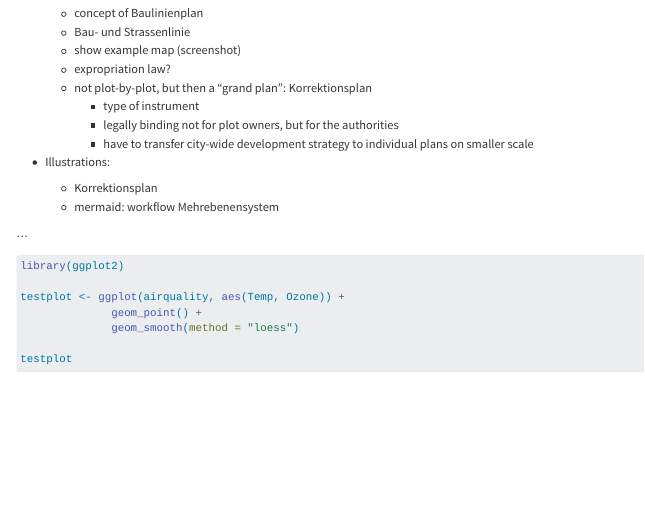
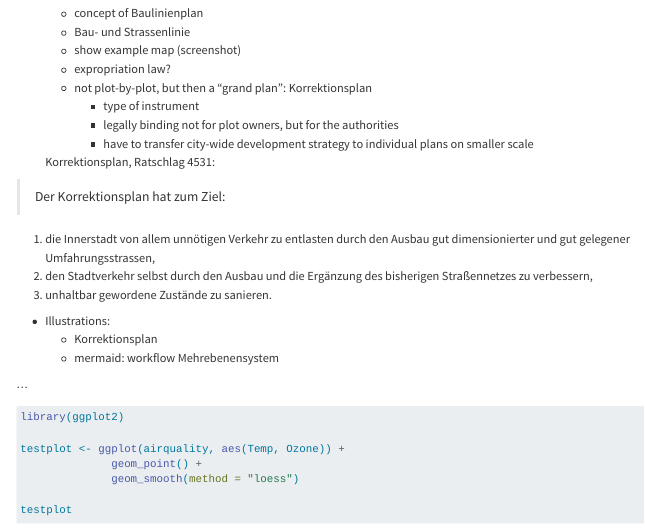
Before and after one commit to mtwente/palimpsest-bs, a Quarto document (manuscript/palimpsest-bs.qmd): the page in a window 1100 px wide, from 1880 px down. Rendered offline with R 4.5, knitr and Pandoc in place of Quarto, with nearby package versions; some code elsewhere in the file could not run offline.

Commit message:
feat: add R4531 quote

```diff
--- a/manuscript/palimpsest-bs.qmd
+++ b/manuscript/palimpsest-bs.qmd
@@ -102,6 +102,14 @@ Standing in front of City Hall/Clothing Store:
     - type of instrument
     - legally binding not for plot owners, but for the authorities
     - have to transfer city-wide development strategy to individual plans on smaller scale
+
+  Korrektionsplan, Ratschlag 4531:
+
+> Der Korrektionsplan hat zum Ziel:
+
+1. die Innerstadt von allem unnötigen Verkehr zu entlasten durch den Ausbau gut dimensionierter und gut gelegener Umfahrungsstrassen,
+2. den Stadtverkehr selbst durch den Ausbau und die Ergänzung des bisherigen Straßennetzes zu verbessern,
+3. unhaltbar gewordene Zustände zu sanieren.
 
 - Illustrations:
   - Korrektionsplan
```
